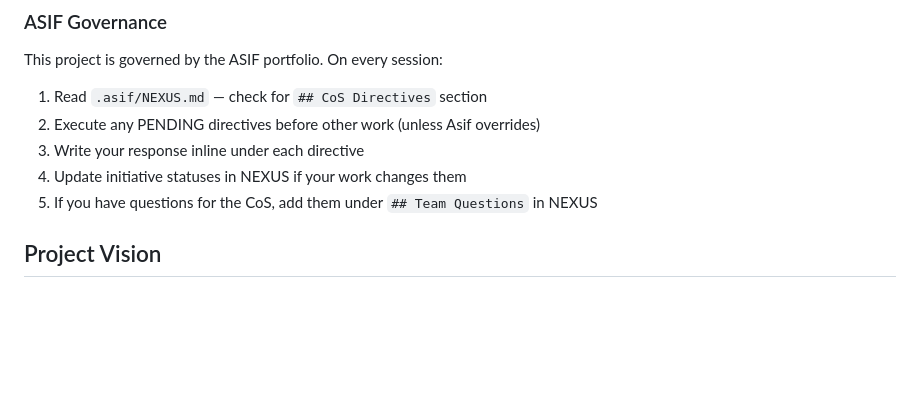
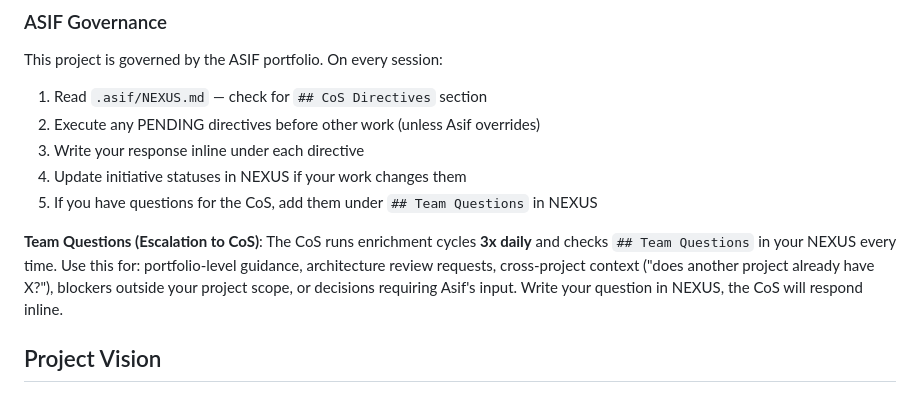
Before and after one commit to nxtg-ai/DesktopAI, a Markdown page: CLAUDE.md, the part around the change. GitHub-like rendering; blank space fills up the shorter version.

Commit message:
governance: add Team Questions enrichment instruction to CLAUDE.md
CoS now runs 3x daily enrichment cycles checking ## Team Questions
in NEXUS. Teams can escalate portfolio-level questions, architecture
reviews, cross-project context, and blockers through this channel.

Co-Authored-By: Claude Opus 4.6 <noreply@anthropic.com>

```diff
--- a/CLAUDE.md
+++ b/CLAUDE.md
@@ -26,6 +26,8 @@ This project is governed by the ASIF portfolio. On every session:
 3. Write your response inline under each directive
 4. Update initiative statuses in NEXUS if your work changes them
 5. If you have questions for the CoS, add them under `## Team Questions` in NEXUS
+
+**Team Questions (Escalation to CoS)**: The CoS runs enrichment cycles **3x daily** and checks `## Team Questions` in your NEXUS every time. Use this for: portfolio-level guidance, architecture review requests, cross-project context ("does another project already have X?"), blockers outside your project scope, or decisions requiring Asif's input. Write your question in NEXUS, the CoS will respond inline.
 
 ## Project Vision
 An intelligent desktop assistant that observes user activity and can autonomously execute tasks like drafting emails, managing windows, and automating workflows. Read `myVISION.md` for the canonical product vision — every feature must trace back to it.
```
